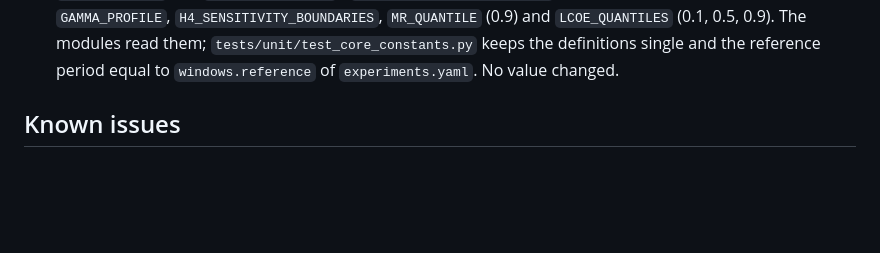
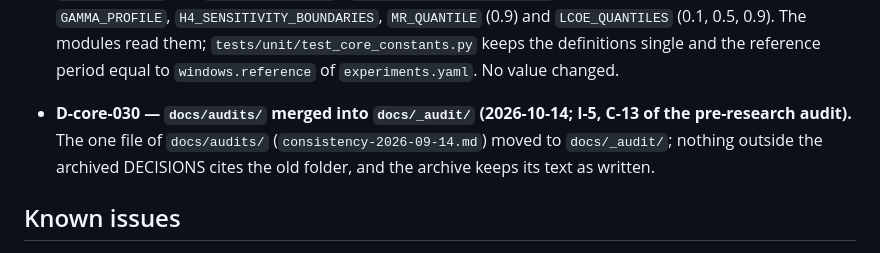
Before and after one commit to DougzSO/GeoFREA, a Markdown page: docs/phases/core.md, the part around the change. GitHub-like rendering; blank space fills up the shorter version.

Commit message:
I-5: docs/audits merged into docs/_audit
Co-Authored-By: Claude Sonnet 5.5 <noreply@anthropic.com>

```diff
--- a/docs/phases/core.md
+++ b/docs/phases/core.md
@@ -105,6 +105,7 @@ Provides to all phases: DAG orchestrator, artifact registry and manifest, config
 - **D-core-027 — The manifest records wall and CPU time per phase and `main.py` keeps the computer awake (2026-10-14, Douglas, V-T; A-02).** The F4 of India logged 27,764 s for a phase that needs about 140 s: Windows suspended the computer 31 s after the phase started and resumed it 7 h 40 min later (`docs/_audit/2026-10_data_diagnostics.md` section 6). Manifest schema 2.4: `PhaseManifestEntry` has `wall_s` and `cpu_s` (the CPU time of the process, `time.process_time`); 2.3 manifests are still readable. `core/power.py::keep_awake` calls `SetThreadExecutionState(ES_CONTINUOUS | ES_SYSTEM_REQUIRED)` on Windows for the duration of `main.main` and does nothing elsewhere.
 - **D-core-028 — Sweep of the stale statements C-2 to C-10 of the pre-research audit (2026-10-14; I-2).** `core.md` rows A-04, A-06, A-07, A-10, A-11, A-12, U-01 to U-04, U-06, V-02 to V-07 and Section 9 and the `Known issues` bullet about the loaders describe the code of today; `PROGRESS.json` core summary, MS-11 (`in_progress`: F8 built, E1 not started), the phase statuses by the vocabulary of CONVENTIONS (`conformant` where every conformance row of the record passes: F2a, F5, F6, F7, F7b, F8; `built_pending_conformance` where a row is partial: core, F1, F1b, F3, F4; `built_on_synthetic_country` is not in the vocabulary and is gone) and the regression note; the F1 row M-F1-02 (pass) and M-F1-06 (pass: F7b is the consumer), the F2a row V-01 (pass: refrozen 2026-10-06), the F7 row M-F7-06 (pass) and the comment of `experiments.yaml` before `uncertain_parameters`. The A-13 row is rewritten with the `Implements:` work (I-7).
 - **D-core-029 — Shared values have one definition each (2026-10-14; I-4, P-5 to P-7 and C-12 of the pre-research audit).** `core/constants.py` holds `REFERENCE_PERIOD` (1995-2014; it was in `members.py`, `hazards.py`, `era5.py` and `cmip6.py`), `WIND_HEIGHTS_M` (100, 150, 200; it was in `land_eligibility`, `siting_layers` and `fetchers/wind.py`), `SENSITIVITY_TOP_K_PERCENT` (5, 10, 20; four modules of F7), `GAMMA_PROFILE`, `H4_SENSITIVITY_BOUNDARIES`, `MR_QUANTILE` (0.9) and `LCOE_QUANTILES` (0.1, 0.5, 0.9). The modules read them; `tests/unit/test_core_constants.py` keeps the definitions single and the reference period equal to `windows.reference` of `experiments.yaml`. No value changed.
+- **D-core-030 — `docs/audits/` merged into `docs/_audit/` (2026-10-14; I-5, C-13 of the pre-research audit).** The one file of `docs/audits/` (`consistency-2026-09-14.md`) moved to `docs/_audit/`; nothing outside the archived DECISIONS cites the old folder, and the archive keeps its text as written.
 
 ## Known issues
 
```
Also changed, not shown: docs/_audit/consistency-2026-09-14.md (renamed from docs/audits/consistency-2026-09-14.md).
